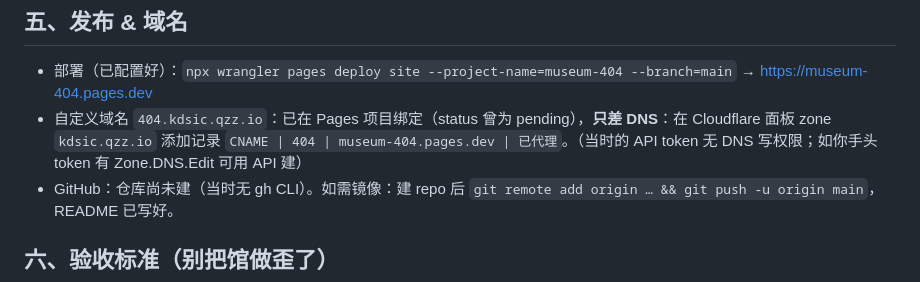
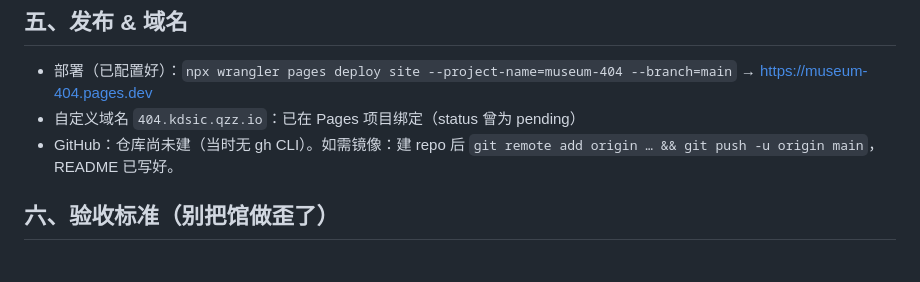
Before and after one commit to Sina5byg5L2z/museum-404, a Markdown page: HANDOFF.md, the part around the change. Rendered like a GitHub page; blank space fills up the shorter version.

Commit message:
update docx

```diff
--- a/HANDOFF.md
+++ b/HANDOFF.md
@@ -73,7 +73,7 @@ cd site && python -m http.server 8080     # 本地预览 http://localhost:8080
 ## 五、发布 & 域名
 
 - 部署（已配置好）：`npx wrangler pages deploy site --project-name=museum-404 --branch=main` → https://museum-404.pages.dev
-- 自定义域名 `404.kdsic.qzz.io`：已在 Pages 项目绑定（status 曾为 pending），**只差 DNS**：在 Cloudflare 面板 zone `kdsic.qzz.io` 添加记录 `CNAME | 404 | museum-404.pages.dev | 已代理`。（当时的 API token 无 DNS 写权限；如你手头 token 有 Zone.DNS.Edit 可用 API 建）
+- 自定义域名 `404.kdsic.qzz.io`：已在 Pages 项目绑定（status 曾为 pending）
 - GitHub：仓库尚未建（当时无 gh CLI）。如需镜像：建 repo 后 `git remote add origin … && git push -u origin main`，README 已写好。
 
 ## 六、验收标准（别把馆做歪了）
```
